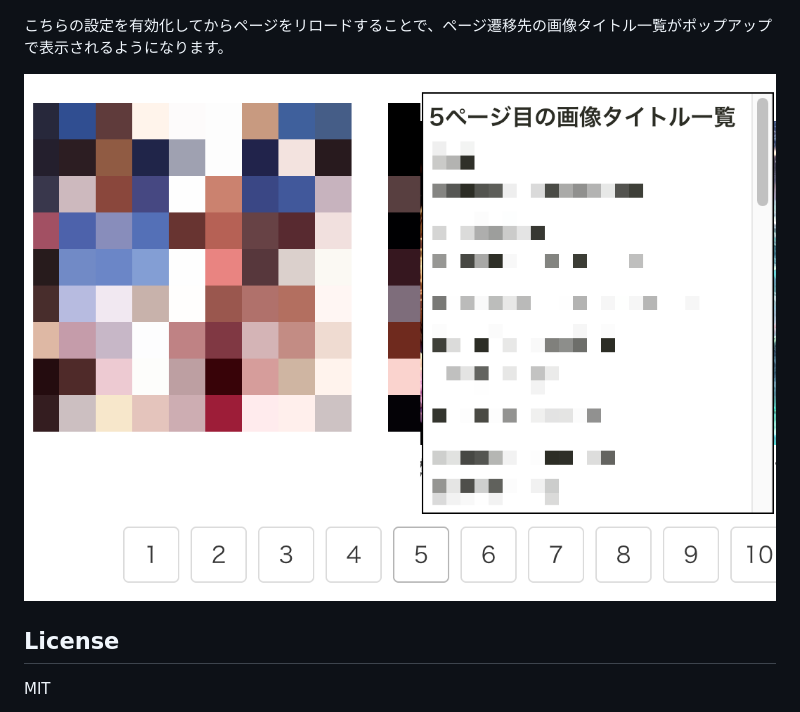
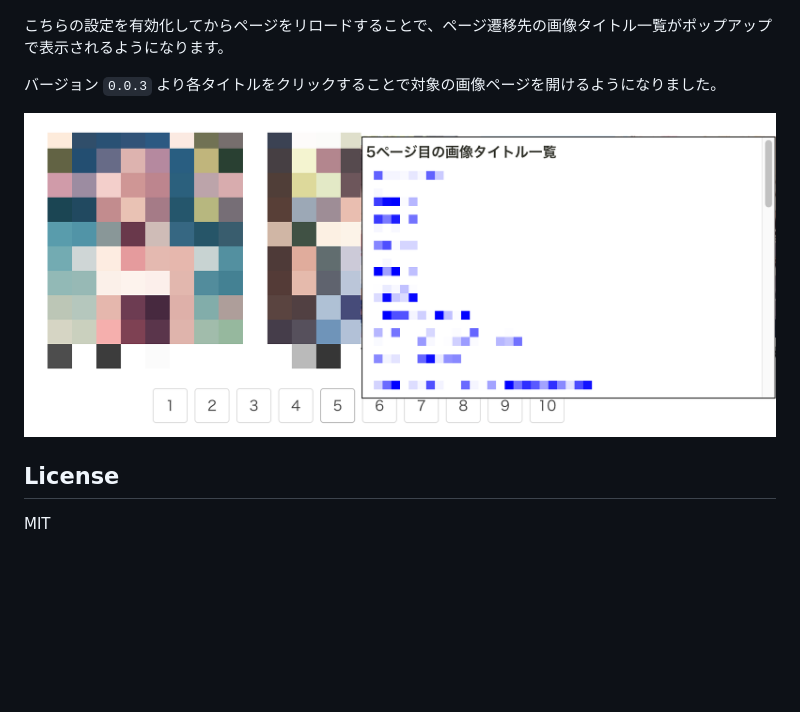
Before and after one commit to shinshin86/chichipui-pager, a Markdown page: README.md, the part around the change. Drawn GitHub-style; pictures changed too: images/popup-option_3.png; blank space fills up the shorter version.

```diff
--- a/README.md
+++ b/README.md
@@ -25,6 +25,8 @@ Chrome拡張機能を有効にした状態でちちぷい内の対象のペー
 
 こちらの設定を有効化してからページをリロードすることで、ページ遷移先の画像タイトル一覧がポップアップで表示されるようになります。
 
+バージョン `0.0.3` より各タイトルをクリックすることで対象の画像ページを開けるようになりました。
+
 ![ポップアップが実際に表示されている画面のスクリーンショット](./images/popup-option_3.png)
 
 ## License
```
